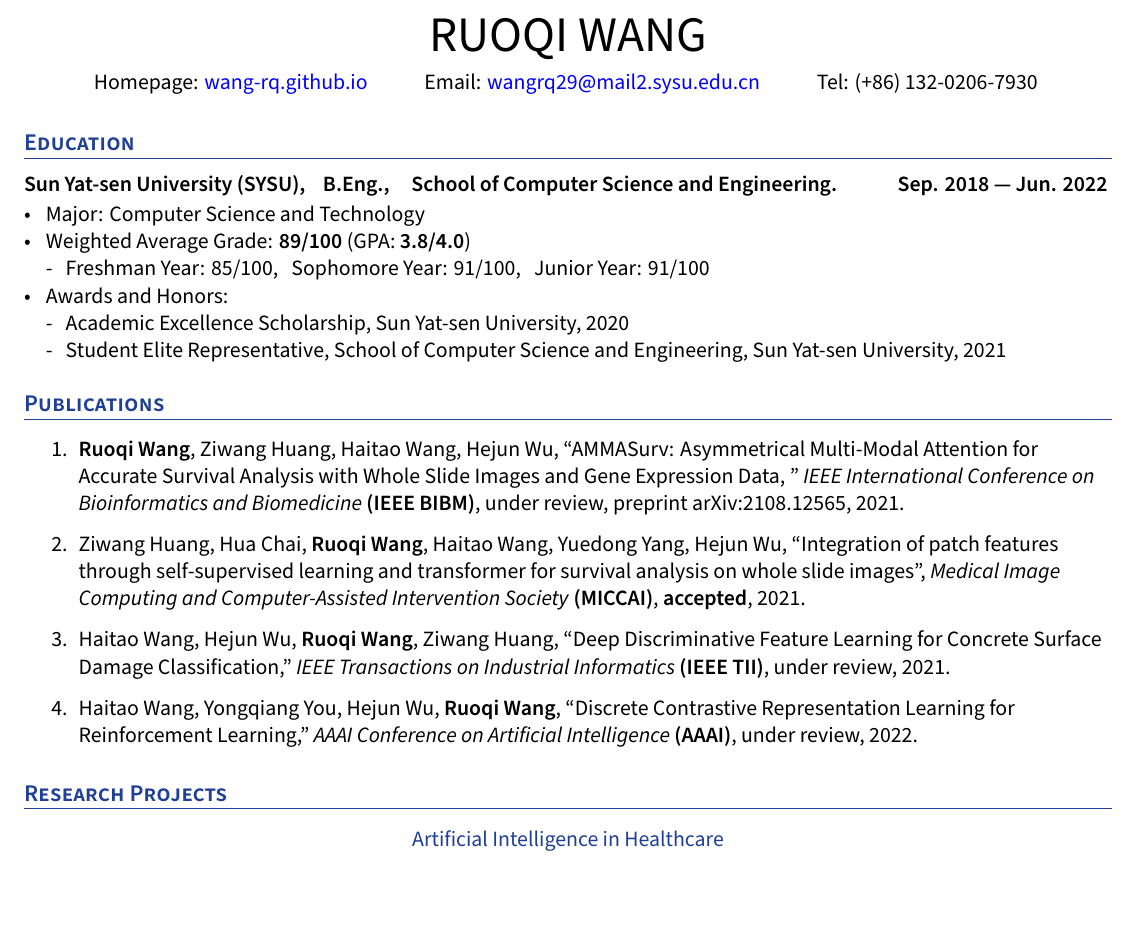
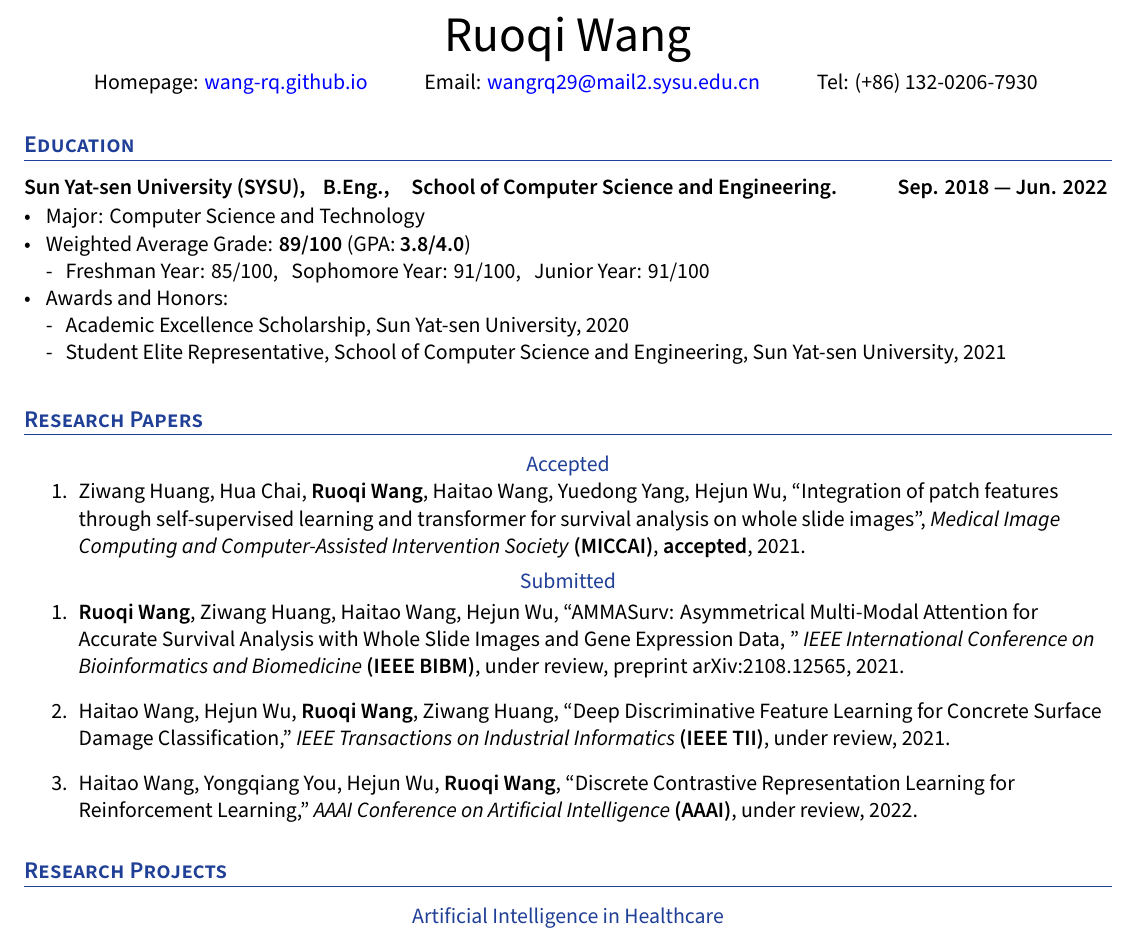
Before and after one commit to wang-rq/wang-rq.github.io, a LaTeX CV (files/cv.tex): part of page 1 of 2, cut at the place of the change. Compiled offline with XeLaTeX.

Commit message:
Add files via upload

```diff
--- a/files/cv.tex
+++ b/files/cv.tex
@@ -153,7 +153,7 @@ ItalicFont=SourceSansPro-RegularIt.otf
 
     \begin{minipage}[b]{0.9\textwidth}
             \centering
-            {\Huge RUOQI WANG} \\ %
+            {\Huge Ruoqi Wang} \\ %
             \vspace{0.2cm}
 			   Homepage: \href{https://wang-rq.github.io}{wang-rq.github.io} \space \space \space \space \space \space \space \space \space \space \space \space
 Email: \href{mailto:wangrq29@mail2.sysu.edu.cn}{wangrq29@mail2.sysu.edu.cn} \space \space \space \space \space \space \space \space \space \space \space \space
@@ -192,14 +192,19 @@ Tel: (+86) 132-0206-7930
 %%%%%%% --------------------------------------------------------------------------------------
 %%%%%%%  PUBLICATIONS
 %%%%%%% --------------------------------------------------------------------------------------
-\section{\large \textbf{Publications}}
+\section{\large \textbf{Research Papers}}
+\begin{enumerate}[itemindent=0em]
+\centerline{\textcolor{UI_blue}{Accepted}}
+\item Ziwang Huang, Hua Chai, \textbf{Ruoqi Wang}, Haitao Wang, Yuedong Yang, Hejun Wu, ``Integration of patch features through self-supervised learning and transformer for survival analysis on whole slide images",  \textit{Medical Image Computing and Computer-Assisted Intervention Society \textbf{(MICCAI)}}, \textbf{accepted}, 2021.
+\end{enumerate}
+
+\vspace {-8pt}
+\centerline{\textcolor{UI_blue}{Submitted}}
+\vspace {-10pt}
 \begin{enumerate}[itemindent=0em]
 \item \textbf{Ruoqi Wang}, Ziwang Huang, Haitao Wang, Hejun Wu, ``AMMASurv: Asymmetrical Multi-Modal Attention for Accurate Survival Analysis with Whole Slide Images and Gene Expression Data, " \textit{IEEE International Conference on Bioinformatics and Biomedicine \textbf{(IEEE BIBM)}}, under review, preprint arXiv:2108.12565, 2021.
 
-\item Ziwang Huang, Hua Chai, \textbf{Ruoqi Wang}, Haitao Wang, Yuedong Yang, Hejun Wu, ``Integration of patch features through self-supervised learning and transformer for survival analysis on whole slide images",  \textit{Medical Image Computing and Computer-Assisted Intervention Society \textbf{(MICCAI)}}, \textbf{accepted}, 2021.
-
 \item Haitao Wang, Hejun Wu, \textbf{Ruoqi Wang}, Ziwang Huang, ``Deep Discriminative Feature Learning for Concrete Surface Damage Classification," \textit{IEEE Transactions on Industrial Informatics \textbf{(IEEE TII)}}, under review, 2021.
-
 
 \item Haitao Wang, Yongqiang You, Hejun Wu, \textbf{Ruoqi Wang}, ``Discrete Contrastive Representation Learning for Reinforcement Learning," \textit{AAAI Conference on Artificial Intelligence \textbf{(AAAI)}}, under review, 2022.
 \end{enumerate}
```
Also changed, not shown: files/cv.pdf.
